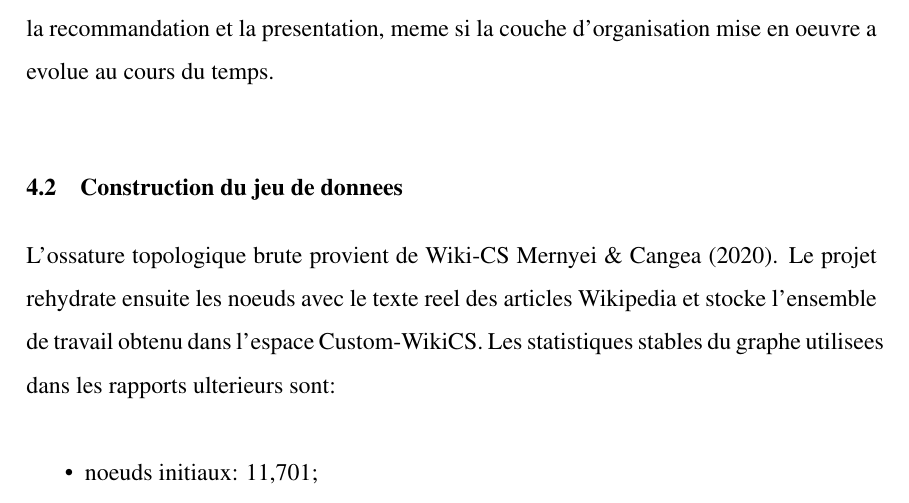
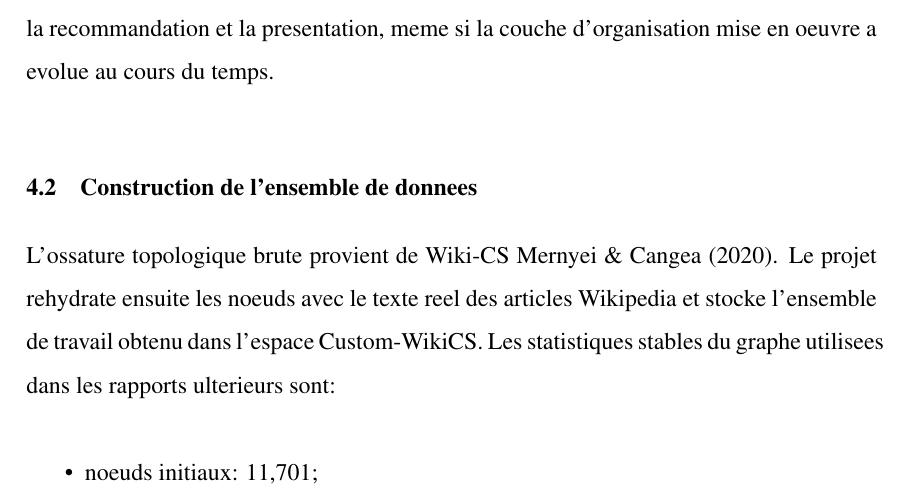
Before and after one commit to regsah/graph-final-project, a LaTeX thesis (reports/final-report/main.tex, which reads reports/final-report/Chapter4.tex): part of page 31 of 55, cut so that both start at the same text. Compiled offline with pdfLaTeX.

Commit message:
feat: Update terminology by replacing 'jeu de donnees' with 'ensemble de donnees' for consistency

```diff
--- a/reports/final-report/Chapter4.tex
+++ b/reports/final-report/Chapter4.tex
@@ -32,7 +32,7 @@ preparation des donnees, la generation des embeddings, la recommandation et la
 presentation, meme si la couche d'organisation mise en oeuvre a evolue au cours
 du temps.
 
-\section{Construction du jeu de donnees}
+\section{Construction de l'ensemble de donnees}
 
 L'ossature topologique brute provient de Wiki-CS~\cite{mernyei2020wikics}. Le
 projet rehydrate ensuite les noeuds avec le texte reel des articles Wikipedia
```
Also changed, not shown: reports/final-report/Chapter1.tex (+1 -1 lines).
